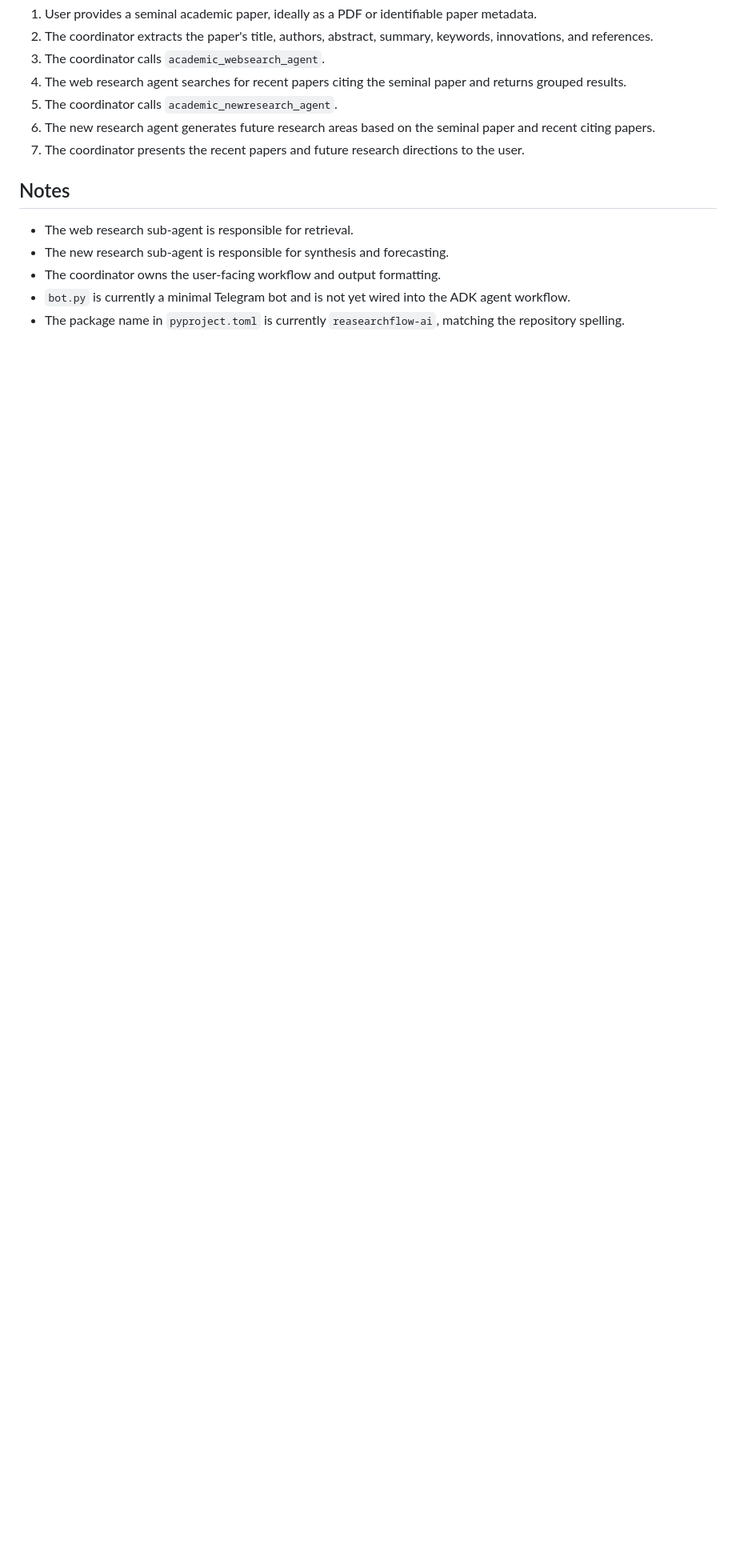
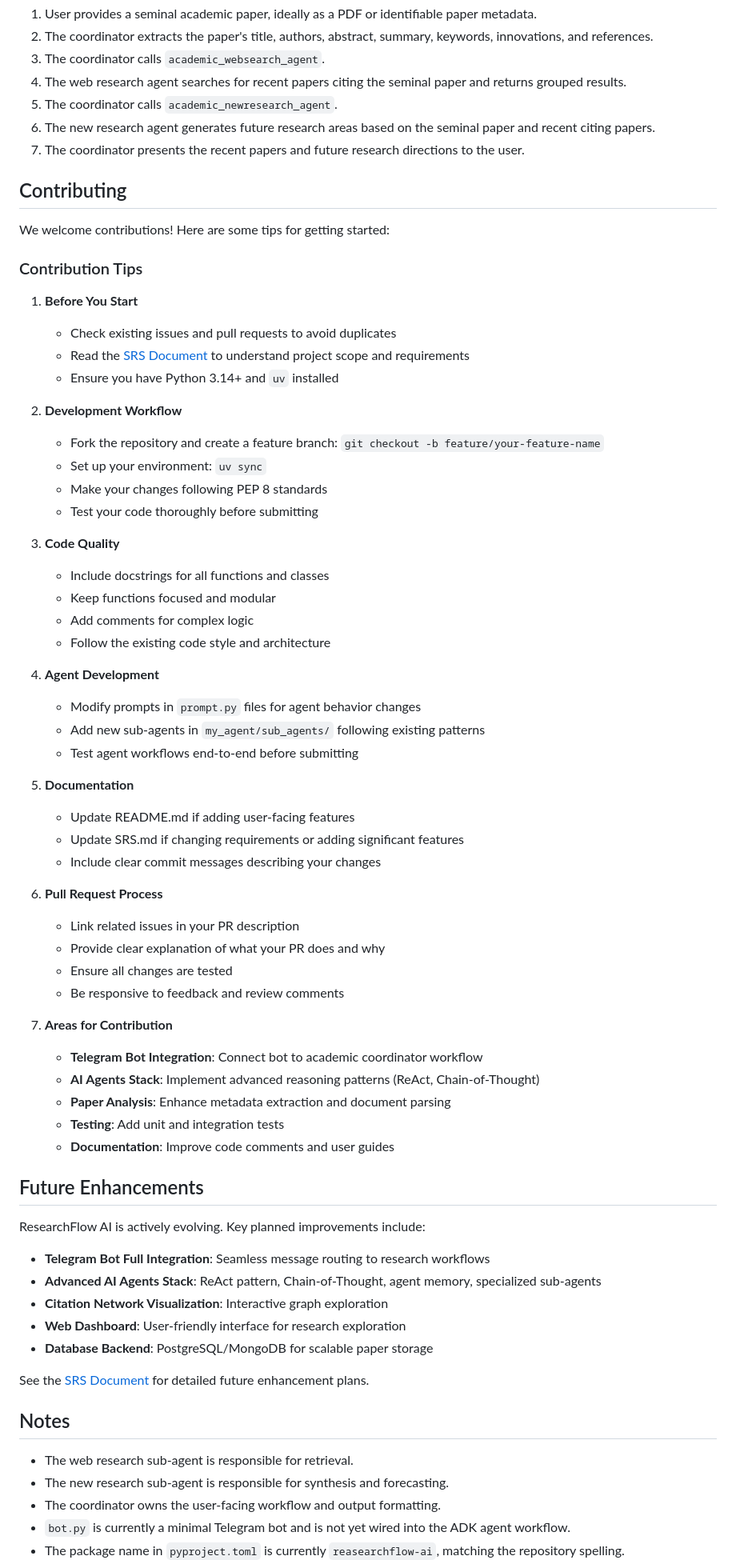
Before and after one commit to orignlkartik1/ResearchFlow_AI, a Markdown page: README.md, the part around one of its changes. Shown at 80% size. Rendered like a GitHub page; blank space fills up the shorter version.

Commit message:
Update README with SRS link and contribution tips

```diff
--- a/README.md
+++ b/README.md
@@ -136,6 +139,64 @@ The intended ResearchFlow AI workflow is:
 6. The new research agent generates future research areas based on the seminal paper and recent citing papers.
 7. The coordinator presents the recent papers and future research directions to the user.
 
+## Contributing
+
+We welcome contributions! Here are some tips for getting started:
+
+### Contribution Tips
+
+1. **Before You Start**
+   - Check existing issues and pull requests to avoid duplicates
+   - Read the [SRS Document](./SRS.md) to understand project scope and requirements
+   - Ensure you have Python 3.14+ and `uv` installed
+
+2. **Development Workflow**
+   - Fork the repository and create a feature branch: `git checkout -b feature/your-feature-name`
+   - Set up your environment: `uv sync`
+   - Make your changes following PEP 8 standards
+   - Test your code thoroughly before submitting
+
+3. **Code Quality**
+   - Include docstrings for all functions and classes
+   - Keep functions focused and modular
+   - Add comments for complex logic
+   - Follow the existing code style and architecture
+
+4. **Agent Development**
+   - Modify prompts in `prompt.py` files for agent behavior changes
+   - Add new sub-agents in `my_agent/sub_agents/` following existing patterns
+   - Test agent workflows end-to-end before submitting
+
+5. **Documentation**
+   - Update README.md if adding user-facing features
+   - Update SRS.md if changing requirements or adding significant features
+   - Include clear commit messages describing your changes
+
+6. **Pull Request Process**
+   - Link related issues in your PR description
+   - Provide clear explanation of what your PR does and why
+   - Ensure all changes are tested
+   - Be responsive to feedback and review comments
+
+7. **Areas for Contribution**
+   - **Telegram Bot Integration**: Connect bot to academic coordinator workflow
+   - **AI Agents Stack**: Implement advanced reasoning patterns (ReAct, Chain-of-Thought)
+   - **Paper Analysis**: Enhance metadata extraction and document parsing
+   - **Testing**: Add unit and integration tests
+   - **Documentation**: Improve code comments and user guides
+
+## Future Enhancements
+
+ResearchFlow AI is actively evolving. Key planned improvements include:
+
+- **Telegram Bot Full Integration**: Seamless message routing to research workflows
+- **Advanced AI Agents Stack**: ReAct pattern, Chain-of-Thought, agent memory, specialized sub-agents
+- **Citation Network Visualization**: Interactive graph exploration
+- **Web Dashboard**: User-friendly interface for research exploration
+- **Database Backend**: PostgreSQL/MongoDB for scalable paper storage
+
+See the [SRS Document](./SRS.md) for detailed future enhancement plans.
+
 ## Notes
 
 - The web research sub-agent is responsible for retrieval.
```
Also changed, not shown: other parts of README.md (+7 -4 lines).
